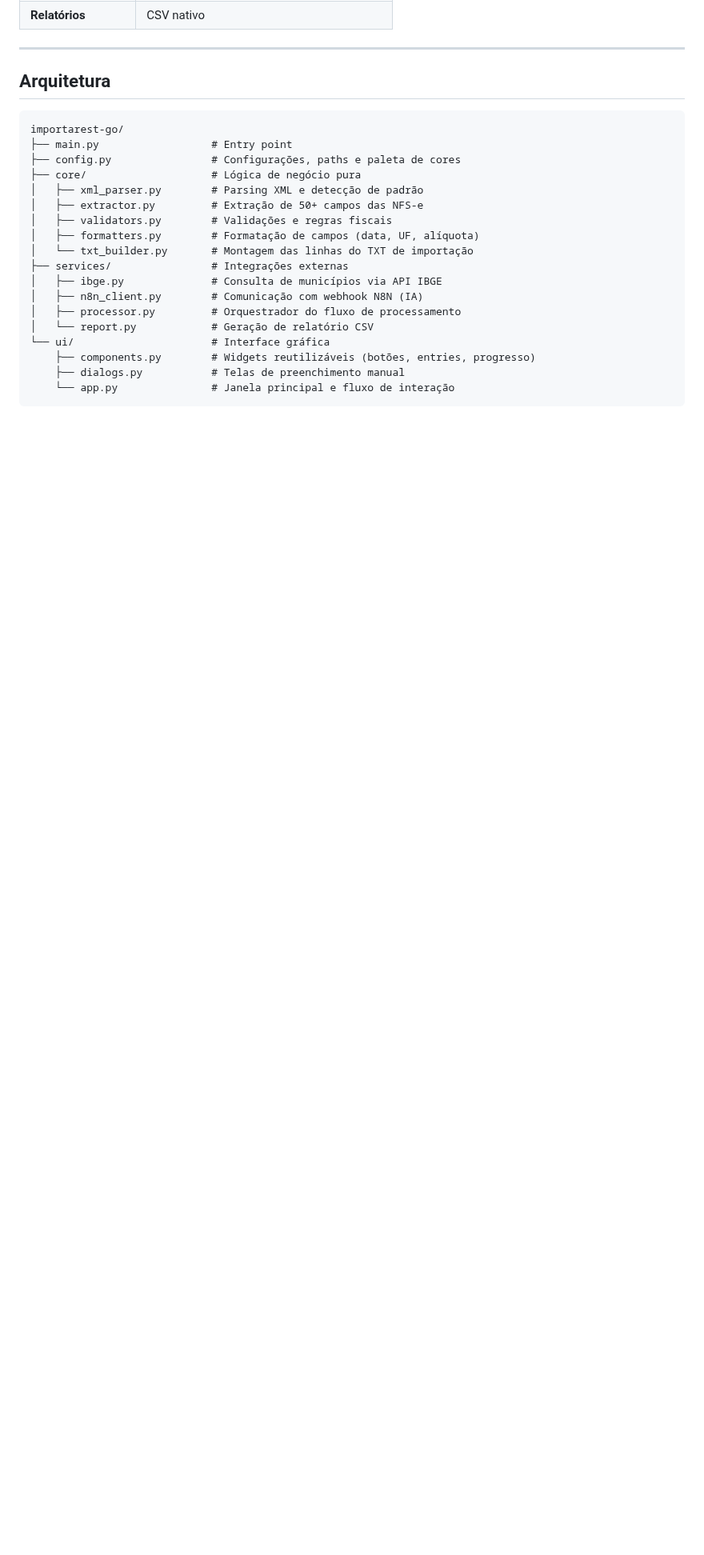
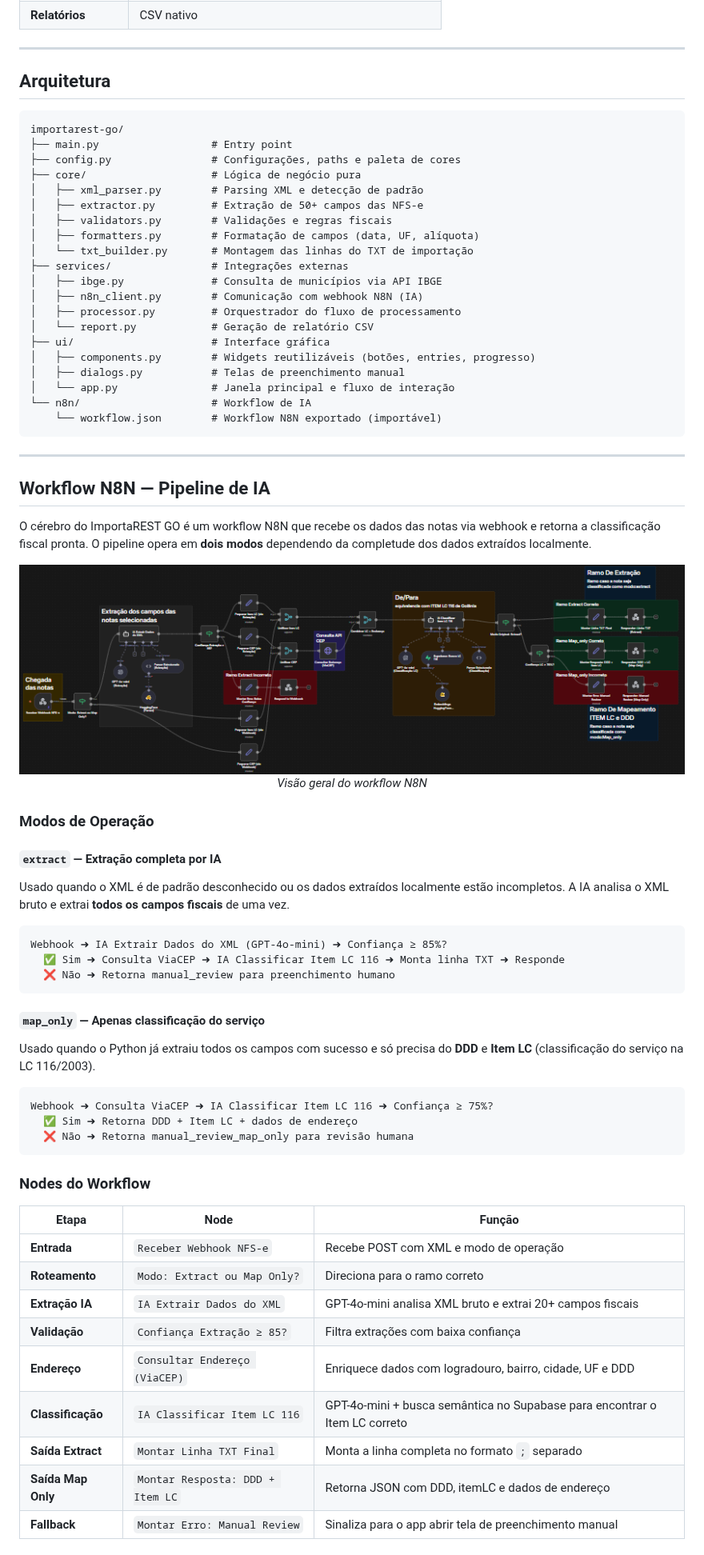
Before and after one commit to CrosaraTech/importarest-go, a Markdown page: README.md, the part around one of its changes. Shown at 80% size. Rendered like a GitHub page; pictures changed too: n8n/workflow_completo.png (added); blank space fills up the shorter version.

Commit message:
feat: Implement n8n workflow for AI-powered NFS-e XML processing with item matching and validation, and update project documentation.

````diff
--- a/README.md
+++ b/README.md
@@ -95,8 +97,56 @@ importarest-go/
 │   ├── n8n_client.py        # Comunicação com webhook N8N (IA)
 │   ├── processor.py         # Orquestrador do fluxo de processamento
 │   └── report.py            # Geração de relatório CSV
-└── ui/                      # Interface gráfica
-    ├── components.py        # Widgets reutilizáveis (botões, entries, progresso)
-    ├── dialogs.py           # Telas de preenchimento manual
-    └── app.py               # Janela principal e fluxo de interação
+├── ui/                      # Interface gráfica
+│   ├── components.py        # Widgets reutilizáveis (botões, entries, progresso)
+│   ├── dialogs.py           # Telas de preenchimento manual
+│   └── app.py               # Janela principal e fluxo de interação
+└── n8n/                     # Workflow de IA
+    └── workflow.json        # Workflow N8N exportado (importável)
 ```
+
+---
+
+## Workflow N8N — Pipeline de IA
+
+O cérebro do ImportaREST GO é um workflow N8N que recebe os dados das notas via webhook e retorna a classificação fiscal pronta. O pipeline opera em **dois modos** dependendo da completude dos dados extraídos localmente.
+
+<p align="center">
+  <img src="n8n/workflow_completo.png" alt="Workflow N8N Completo" width="100%">
+  <br><em>Visão geral do workflow N8N</em>
+</p>
+
+### Modos de Operação
+
+#### `extract` — Extração completa por IA
+Usado quando o XML é de padrão desconhecido ou os dados extraídos localmente estão incompletos. A IA analisa o XML bruto e extrai **todos os campos fiscais** de uma vez.
+
+```
+Webhook ➜ IA Extrair Dados do XML (GPT-4o-mini) ➜ Confiança ≥ 85%?
+  ✅ Sim ➜ Consulta ViaCEP ➜ IA Classificar Item LC 116 ➜ Monta linha TXT ➜ Responde
+  ❌ Não ➜ Retorna manual_review para preenchimento humano
+```
+
+#### `map_only` — Apenas classificação do serviço
+Usado quando o Python já extraiu todos os campos com sucesso e só precisa do **DDD** e **Item LC** (classificação do serviço na LC 116/2003).
+
+```
+Webhook ➜ Consulta ViaCEP ➜ IA Classificar Item LC 116 ➜ Confiança ≥ 75%?
+  ✅ Sim ➜ Retorna DDD + Item LC + dados de endereço
+  ❌ Não ➜ Retorna manual_review_map_only para revisão humana
+```
+
+### Nodes do Workflow
+
+| Etapa | Node | Função |
+|-------|------|--------|
+| **Entrada** | `Receber Webhook NFS-e` | Recebe POST com XML e modo de operação |
+| **Roteamento** | `Modo: Extract ou Map Only?` | Direciona para o ramo correto |
+| **Extração IA** | `IA Extrair Dados do XML` | GPT-4o-mini analisa XML bruto e extrai 20+ campos fiscais |
+| **Validação** | `Confiança Extração ≥ 85?` | Filtra extrações com baixa confiança |
+| **Endereço** | `Consultar Endereço (ViaCEP)` | Enriquece dados com logradouro, bairro, cidade, UF e DDD |
+| **Classificação** | `IA Classificar Item LC 116` | GPT-4o-mini + busca semântica no Supabase para encontrar o Item LC correto |
+| **Saída Extract** | `Montar Linha TXT Final` | Monta a linha completa no formato `;` separado |
+| **Saída Map Only** | `Montar Resposta: DDD + Item LC` | Retorna JSON com DDD, itemLC e dados de endereço |
+| **Fallback** | `Montar Erro: Manual Review` | Sinaliza para o app abrir tela de preenchimento manual |
+
````
Also changed, not shown: other parts of README.md (+41 -2 lines), Workflow N8N/Workflow_Confg para consulta.png (added), Workflow N8N/workflow_completo.png (added), n8n/workflow_config_base.png (added), 2 other files.
